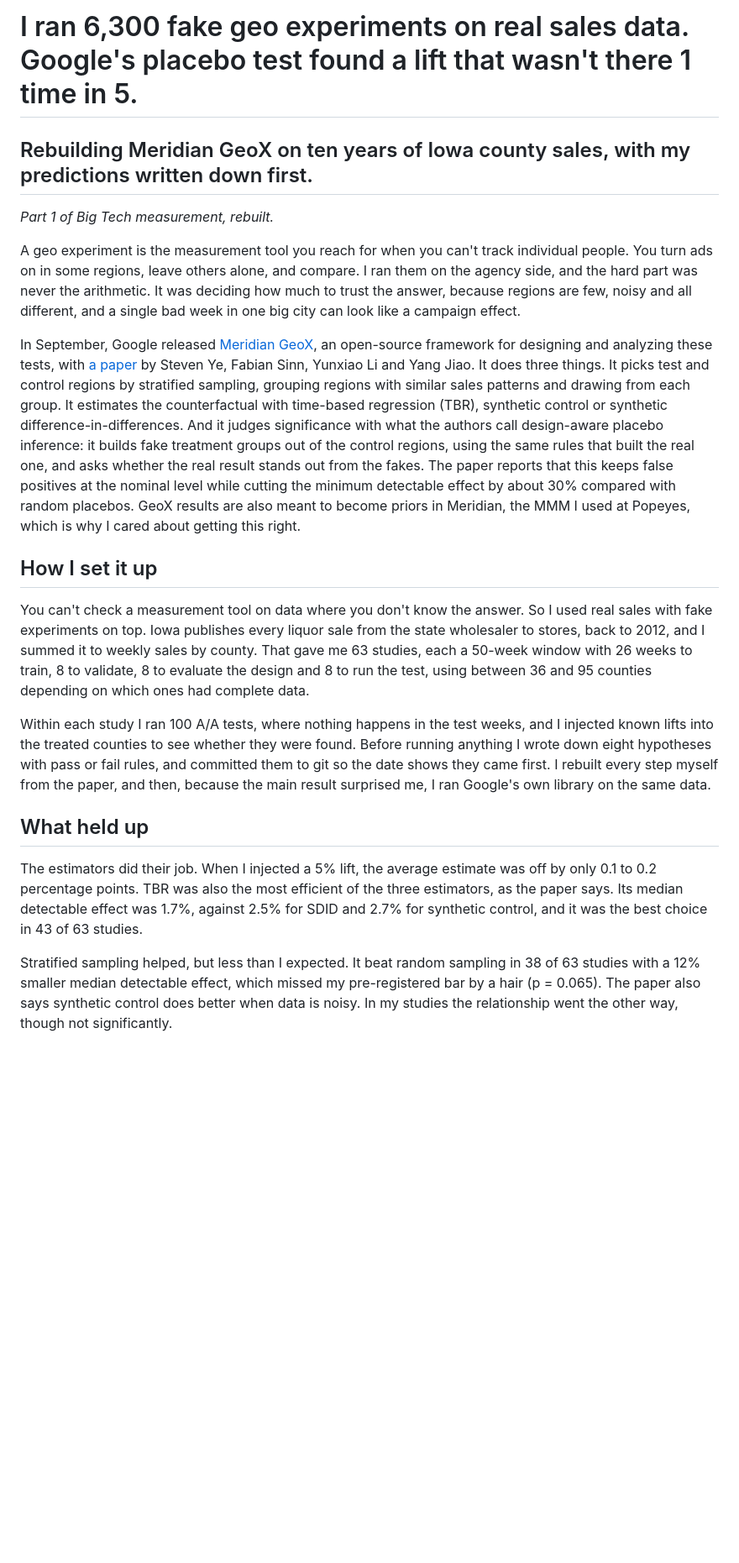
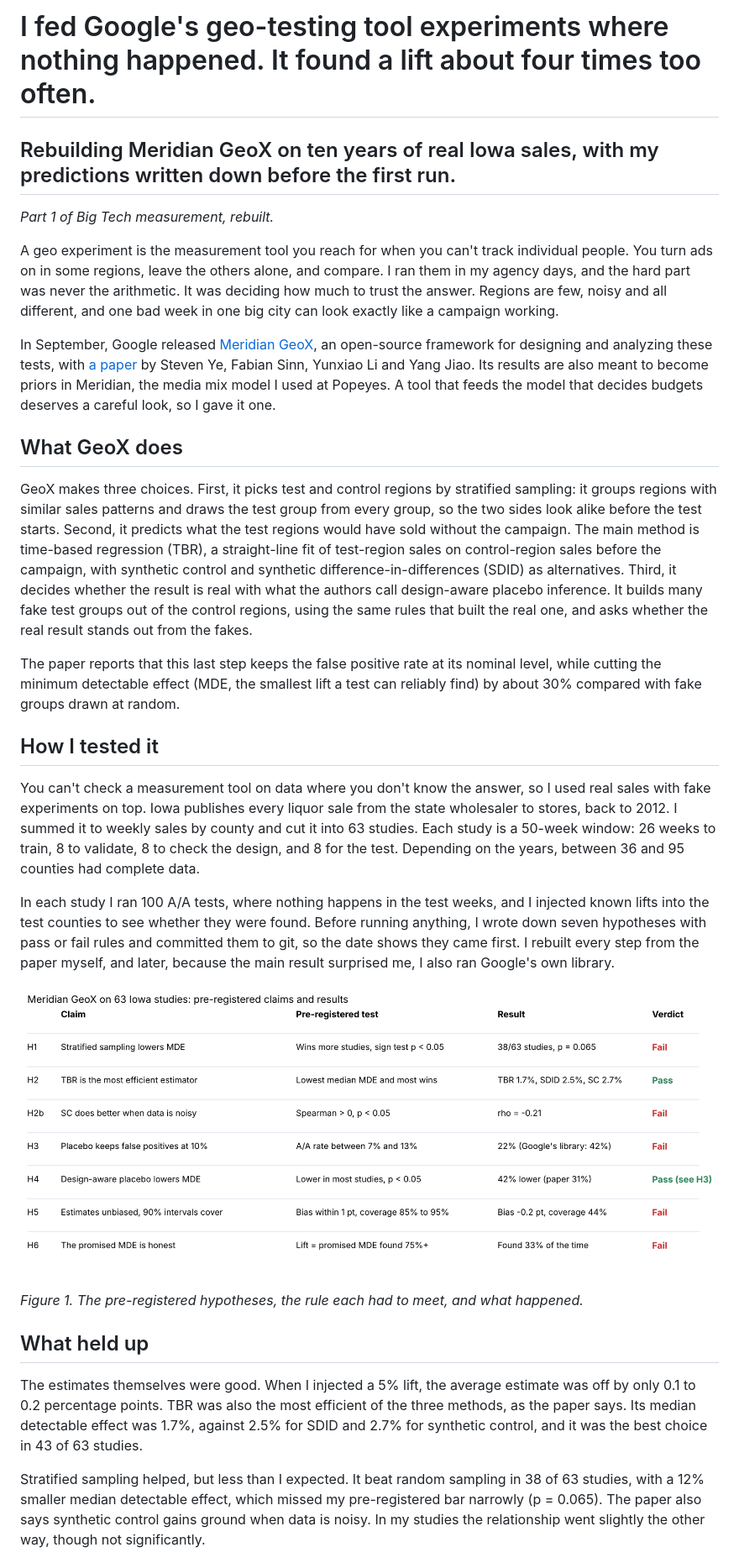
Before and after one commit to ZFayFay/geox-replication, a Markdown page: medium_draft.md, the part around one of its changes. Shown at 84% size. Rendered like a GitHub page; pictures changed too: figures/fig0_scorecard.png (added); blank space fills up the shorter version.

```diff
--- a/medium_draft.md
+++ b/medium_draft.md
@@ -1,23 +1,32 @@
-# I ran 6,300 fake geo experiments on real sales data. Google's placebo test found a lift that wasn't there 1 time in 5.
+# I fed Google's geo-testing tool experiments where nothing happened. It found a lift about four times too often.
 
-## Rebuilding Meridian GeoX on ten years of Iowa county sales, with my predictions written down first.
+## Rebuilding Meridian GeoX on ten years of real Iowa sales, with my predictions written down before the first run.
 
 *Part 1 of Big Tech measurement, rebuilt.*
 
-A geo experiment is the measurement tool you reach for when you can't track individual people. You turn ads on in some regions, leave others alone, and compare. I ran them on the agency side, and the hard part was never the arithmetic. It was deciding how much to trust the answer, because regions are few, noisy and all different, and a single bad week in one big city can look like a campaign effect.
+A geo experiment is the measurement tool you reach for when you can't track individual people. You turn ads on in some regions, leave the others alone, and compare. I ran them in my agency days, and the hard part was never the arithmetic. It was deciding how much to trust the answer. Regions are few, noisy and all different, and one bad week in one big city can look exactly like a campaign working.
 
-In September, Google released [Meridian GeoX](https://research.google/pubs/pub1090193/), an open-source framework for designing and analyzing these tests, with [a paper](https://storage.googleapis.com/gweb-research2023-media/pubtools/1043733.pdf) by Steven Ye, Fabian Sinn, Yunxiao Li and Yang Jiao. It does three things. It picks test and control regions by stratified sampling, grouping regions with similar sales patterns and drawing from each group. It estimates the counterfactual with time-based regression (TBR), synthetic control or synthetic difference-in-differences. And it judges significance with what the authors call design-aware placebo inference: it builds fake treatment groups out of the control regions, using the same rules that built the real one, and asks whether the real result stands out from the fakes. The paper reports that this keeps false positives at the nominal level while cutting the minimum detectable effect by about 30% compared with random placebos. GeoX results are also meant to become priors in Meridian, the MMM I used at Popeyes, which is why I cared about getting this right.
+In September, Google released [Meridian GeoX](https://research.google/pubs/pub1090193/), an open-source framework for designing and analyzing these tests, with [a paper](https://storage.googleapis.com/gweb-research2023-media/pubtools/1043733.pdf) by Steven Ye, Fabian Sinn, Yunxiao Li and Yang Jiao. Its results are also meant to become priors in Meridian, the media mix model I used at Popeyes. A tool that feeds the model that decides budgets deserves a careful look, so I gave it one.
 
-## How I set it up
+## What GeoX does
 
-You can't check a measurement tool on data where you don't know the answer. So I used real sales with fake experiments on top. Iowa publishes every liquor sale from the state wholesaler to stores, back to 2012, and I summed it to weekly sales by county. That gave me 63 studies, each a 50-week window with 26 weeks to train, 8 to validate, 8 to evaluate the design and 8 to run the test, using between 36 and 95 counties depending on which ones had complete data.
+GeoX makes three choices. First, it picks test and control regions by stratified sampling: it groups regions with similar sales patterns and draws the test group from every group, so the two sides look alike before the test starts. Second, it predicts what the test regions would have sold without the campaign. The main method is time-based regression (TBR), a straight-line fit of test-region sales on control-region sales before the campaign, with synthetic control and synthetic difference-in-differences (SDID) as alternatives. Third, it decides whether the result is real with what the authors call design-aware placebo inference. It builds many fake test groups out of the control regions, using the same rules that built the real one, and asks whether the real result stands out from the fakes.
 
-Within each study I ran 100 A/A tests, where nothing happens in the test weeks, and I injected known lifts into the treated counties to see whether they were found. Before running anything I wrote down eight hypotheses with pass or fail rules, and committed them to git so the date shows they came first. I rebuilt every step myself from the paper, and then, because the main result surprised me, I ran Google's own library on the same data.
+The paper reports that this last step keeps the false positive rate at its nominal level, while cutting the minimum detectable effect (MDE, the smallest lift a test can reliably find) by about 30% compared with fake groups drawn at random.
+
+## How I tested it
+
+You can't check a measurement tool on data where you don't know the answer, so I used real sales with fake experiments on top. Iowa publishes every liquor sale from the state wholesaler to stores, back to 2012. I summed it to weekly sales by county and cut it into 63 studies. Each study is a 50-week window: 26 weeks to train, 8 to validate, 8 to check the design, and 8 for the test. Depending on the years, between 36 and 95 counties had complete data.
+
+In each study I ran 100 A/A tests, where nothing happens in the test weeks, and I injected known lifts into the test counties to see whether they were found. Before running anything, I wrote down seven hypotheses with pass or fail rules and committed them to git, so the date shows they came first. I rebuilt every step from the paper myself, and later, because the main result surprised me, I also ran Google's own library.
+
+![Scorecard](https://raw.githubusercontent.com/ZFayFay/geox-replication/main/figures/fig0_scorecard.png)
+*Figure 1. The pre-registered hypotheses, the rule each had to meet, and what happened.*
 
 ## What held up
 
-The estimators did their job. When I injected a 5% lift, the average estimate was off by only 0.1 to 0.2 percentage points. TBR was also the most efficient of the three estimators, as the paper says. Its median detectable effect was 1.7%, against 2.5% for SDID and 2.7% for synthetic control, and it was the best choice in 43 of 63 studies.
+The estimates themselves were good. When I injected a 5% lift, the average estimate was off by only 0.1 to 0.2 percentage points. TBR was also the most efficient of the three methods, as the paper says. Its median detectable effect was 1.7%, against 2.5% for SDID and 2.7% for synthetic control, and it was the best choice in 43 of 63 studies.
 
-Stratified sampling helped, but less than I expected. It beat random sampling in 38 of 63 studies with a 12% smaller median detectable effect, which missed my pre-registered bar by a hair (p = 0.065). The paper also says synthetic control does better when data is noisy. In my studies the relationship went the other way, though not significantly.
+Stratified sampling helped, but less than I expected. It beat random sampling in 38 of 63 studies, with a 12% smaller median detectable effect, which missed my pre-registered bar narrowly (p = 0.065). The paper also says synthetic control gains ground when data is noisy. In my studies the relationship went slightly the other way, though not significantly.
 
 ![Design results](https://raw.githubusercontent.com/ZFayFay/geox-replication/main/figures/fig2_design.png)
```
Also changed, not shown: other parts of medium_draft.md (+22 -11 lines), README.md (+17 -5 lines), 8 other files.
